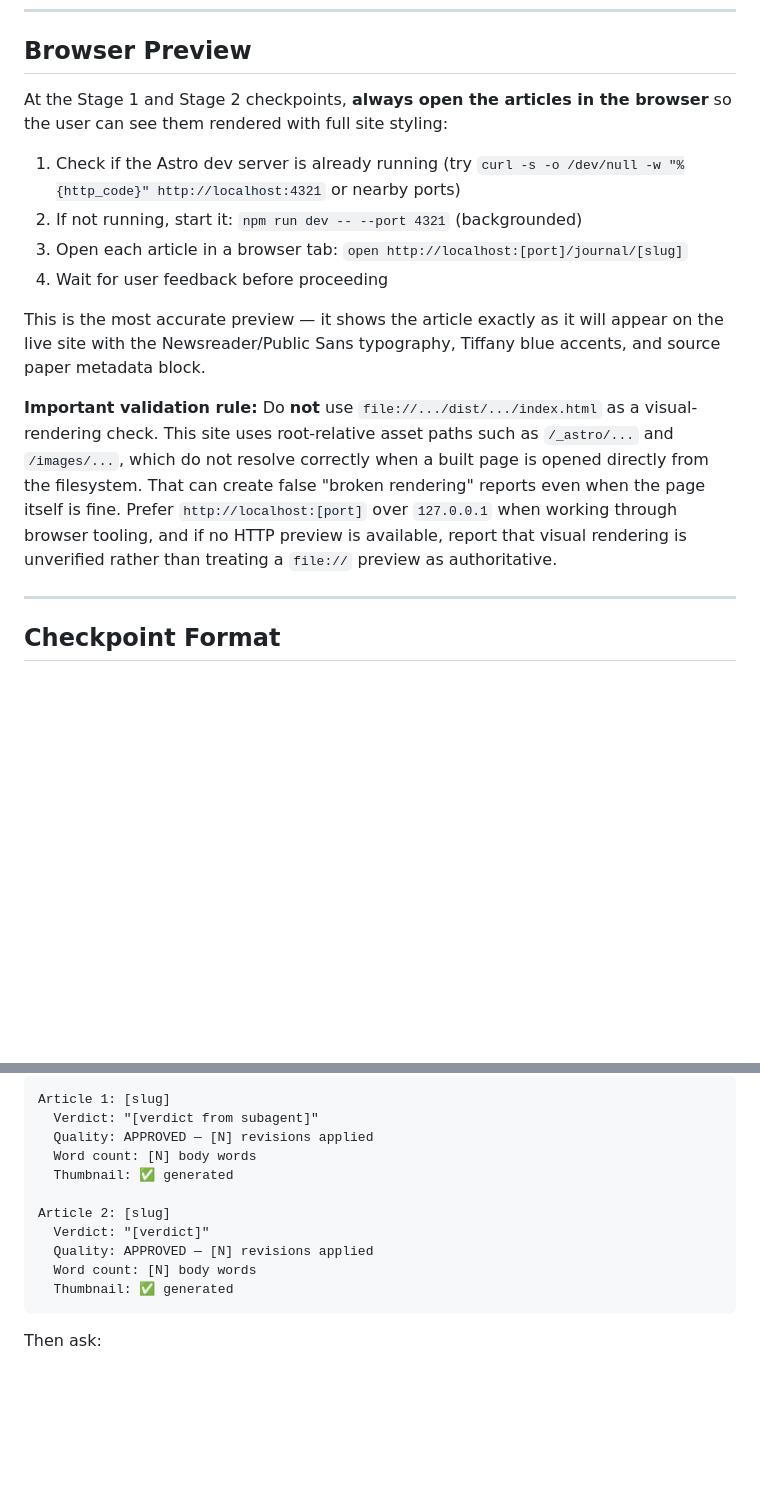
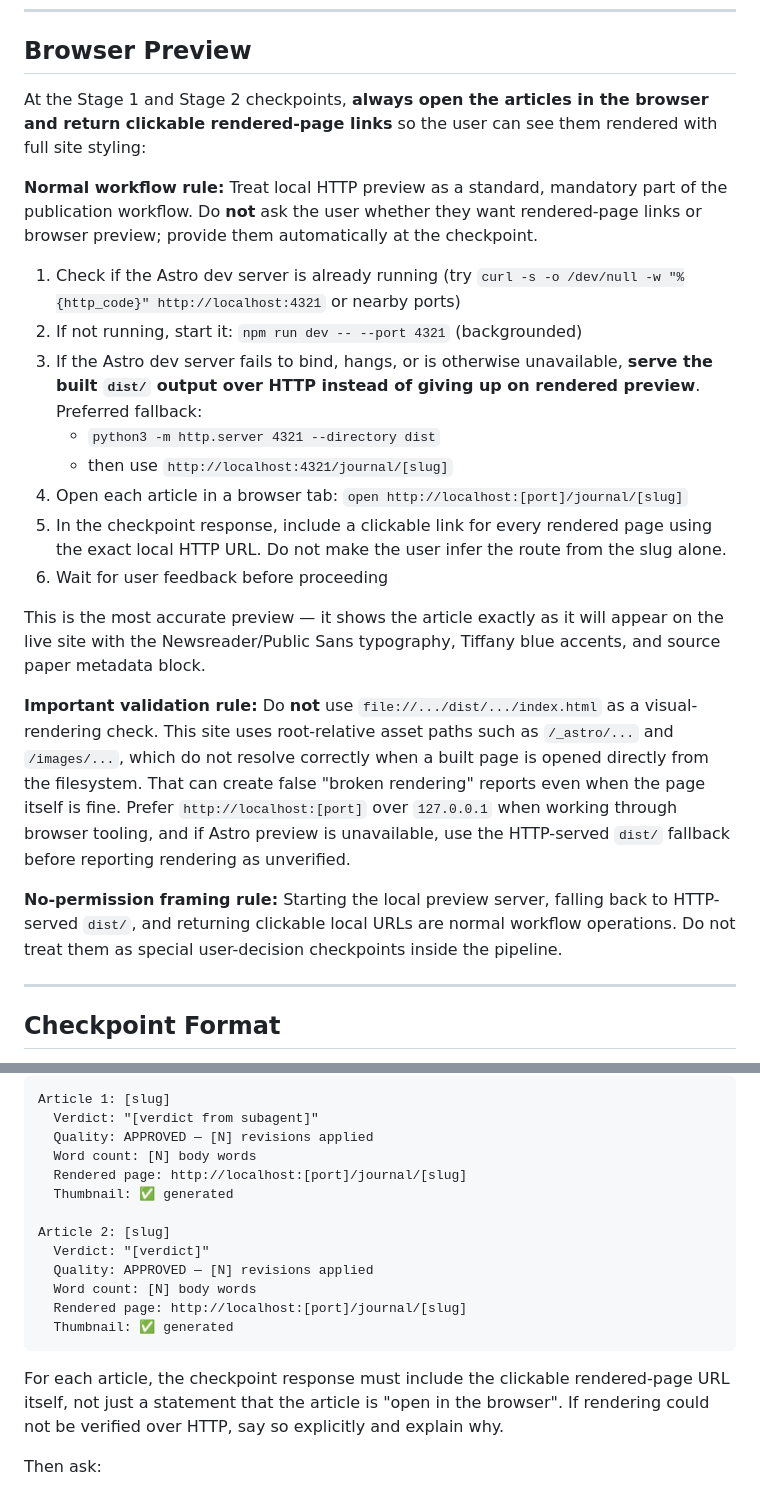
Before and after one commit to samrosehill/samrosehill.com, a Markdown page: exports/publication-skills-bundle/ALL-SKILLS-CONCATENATED.md, 2 parts joined by grey strips. Drawn GitHub-style; blank space fills up the shorter version.

Commit message:
docs: require automatic rendered preview links

````diff
--- a/exports/publication-skills-bundle/ALL-SKILLS-CONCATENATED.md
+++ b/exports/publication-skills-bundle/ALL-SKILLS-CONCATENATED.md
@@ -183,16 +183,24 @@ Do not rely on thread memory to remember pipeline progress. Treat the repository
 
 ## Browser Preview
 
-At the Stage 1 and Stage 2 checkpoints, **always open the articles in the browser** so the user can see them rendered with full site styling:
+At the Stage 1 and Stage 2 checkpoints, **always open the articles in the browser and return clickable rendered-page links** so the user can see them rendered with full site styling:
+
+**Normal workflow rule:** Treat local HTTP preview as a standard, mandatory part of the publication workflow. Do **not** ask the user whether they want rendered-page links or browser preview; provide them automatically at the checkpoint.
 
 1. Check if the Astro dev server is already running (try `curl -s -o /dev/null -w "%{http_code}" http://localhost:4321` or nearby ports)
 2. If not running, start it: `npm run dev -- --port 4321` (backgrounded)
-3. Open each article in a browser tab: `open http://localhost:[port]/journal/[slug]`
-4. Wait for user feedback before proceeding
+3. If the Astro dev server fails to bind, hangs, or is otherwise unavailable, **serve the built `dist/` output over HTTP instead of giving up on rendered preview**. Preferred fallback:
+   - `python3 -m http.server 4321 --directory dist`
+   - then use `http://localhost:4321/journal/[slug]`
+4. Open each article in a browser tab: `open http://localhost:[port]/journal/[slug]`
+5. In the checkpoint response, include a clickable link for every rendered page using the exact local HTTP URL. Do not make the user infer the route from the slug alone.
+6. Wait for user feedback before proceeding
 
 This is the most accurate preview — it shows the article exactly as it will appear on the live site with the Newsreader/Public Sans typography, Tiffany blue accents, and source paper metadata block.
 
-**Important validation rule:** Do **not** use `file://.../dist/.../index.html` as a visual-rendering check. This site uses root-relative asset paths such as `/_astro/...` and `/images/...`, which do not resolve correctly when a built page is opened directly from the filesystem. That can create false "broken rendering" reports even when the page itself is fine. Prefer `http://localhost:[port]` over `127.0.0.1` when working through browser tooling, and if no HTTP preview is available, report that visual rendering is unverified rather than treating a `file://` preview as authoritative.
+**Important validation rule:** Do **not** use `file://.../dist/.../index.html` as a visual-rendering check. This site uses root-relative asset paths such as `/_astro/...` and `/images/...`, which do not resolve correctly when a built page is opened directly from the filesystem. That can create false "broken rendering" reports even when the page itself is fine. Prefer `http://localhost:[port]` over `127.0.0.1` when working through browser tooling, and if Astro preview is unavailable, use the HTTP-served `dist/` fallback before reporting rendering as unverified.
+
+**No-permission framing rule:** Starting the local preview server, falling back to HTTP-served `dist/`, and returning clickable local URLs are normal workflow operations. Do not treat them as special user-decision checkpoints inside the pipeline.
 
 ---
 
@@ -400,14 +408,18 @@ Article 1: [slug]
   Verdict: "[verdict from subagent]"
   Quality: APPROVED — [N] revisions applied
   Word count: [N] body words
+  Rendered page: http://localhost:[port]/journal/[slug]
   Thumbnail: ✅ generated
 
 Article 2: [slug]
   Verdict: "[verdict]"
   Quality: APPROVED — [N] revisions applied
   Word count: [N] body words
+  Rendered page: http://localhost:[port]/journal/[slug]
   Thumbnail: ✅ generated
 ```
+
+For each article, the checkpoint response must include the clickable rendered-page URL itself, not just a statement that the article is "open in the browser". If rendering could not be verified over HTTP, say so explicitly and explain why.
 
 Then ask:
 > "All [N] articles have been drafted, quality-checked, and thumbnails generated. They're open in your browser and Preview. Options: [C] Approve all — proceed to publish, [E] Request changes to specific articles, [Q] Quit pipeline."
````
Also changed, not shown: 1 other file.
